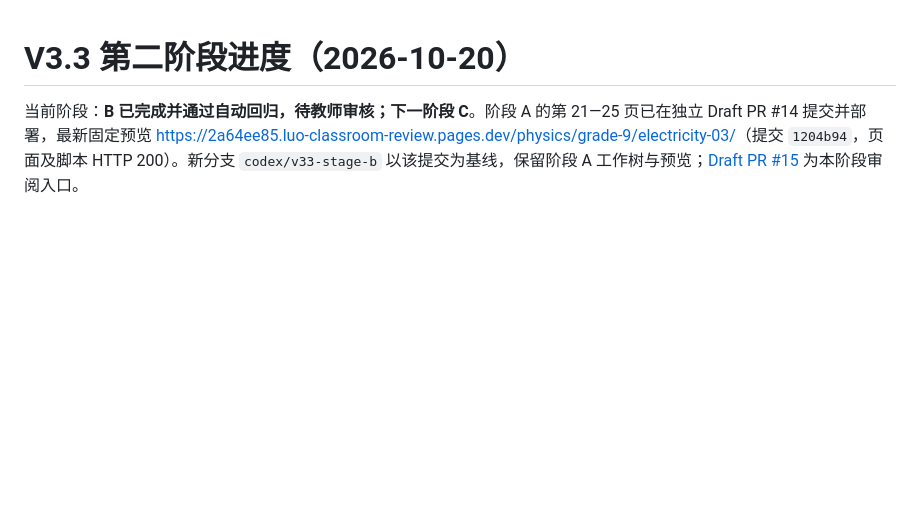
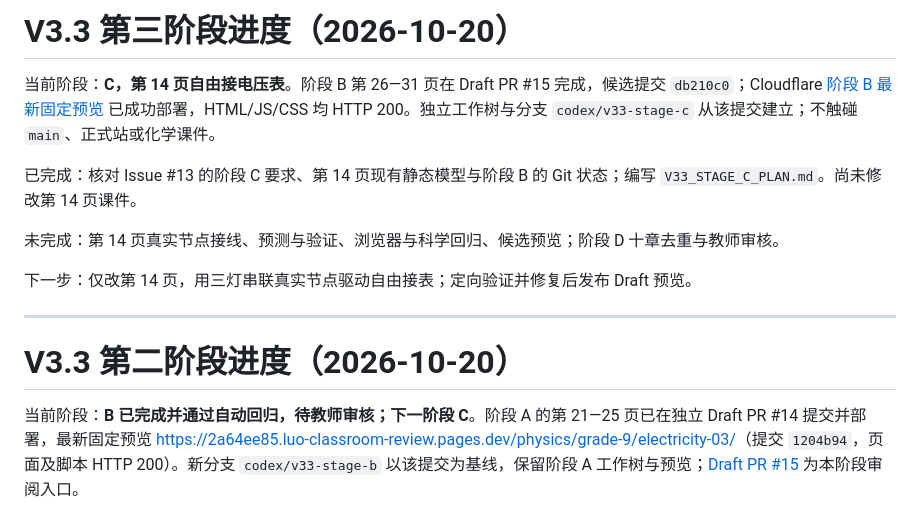
Before and after one commit to handsomedayu/luo-teaching-classroom, a Markdown page: OPTIMIZATION_PROGRESS.md, the part around the change. Rendered like a GitHub page; blank space fills up the shorter version.

Commit message:
docs(v33): begin stage C voltmeter exploration

```diff
--- a/OPTIMIZATION_PROGRESS.md
+++ b/OPTIMIZATION_PROGRESS.md
@@ -1,3 +1,14 @@
+# V3.3 第三阶段进度（2026-10-20）
+
+当前阶段：**C，第 14 页自由接电压表**。阶段 B 第 26—31 页在 Draft PR #15 完成，候选提交 `db210c0`；Cloudflare [阶段 B 最新固定预览](https://54d14d8a.luo-classroom-review.pages.dev/physics/grade-9/electricity-03/) 已成功部署，HTML/JS/CSS 均 HTTP 200。独立工作树与分支 `codex/v33-stage-c` 从该提交建立；不触碰 `main`、正式站或化学课件。
+
+已完成：核对 Issue #13 的阶段 C 要求、第 14 页现有静态模型与阶段 B 的 Git 状态；编写 `V33_STAGE_C_PLAN.md`。尚未修改第 14 页课件。
+
+未完成：第 14 页真实节点接线、预测与验证、浏览器与科学回归、候选预览；阶段 D 十章去重与教师审核。
+
+下一步：仅改第 14 页，用三灯串联真实节点驱动自由接表；定向验证并修复后发布 Draft 预览。
+
+---
 # V3.3 第二阶段进度（2026-10-20）
 
 当前阶段：**B 已完成并通过自动回归，待教师审核；下一阶段 C**。阶段 A 的第 21—25 页已在独立 Draft PR #14 提交并部署，最新固定预览 <https://2a64ee85.luo-classroom-review.pages.dev/physics/grade-9/electricity-03/>（提交 `1204b94`，页面及脚本 HTTP 200）。新分支 `codex/v33-stage-b` 以该提交为基线，保留阶段 A 工作树与预览；[Draft PR #15](https://github.com/handsomedayu/luo-teaching-classroom/pull/15) 为本阶段审阅入口。
```
Also changed, not shown: V33_STAGE_C_PLAN.md (added, +11 -0 lines).
